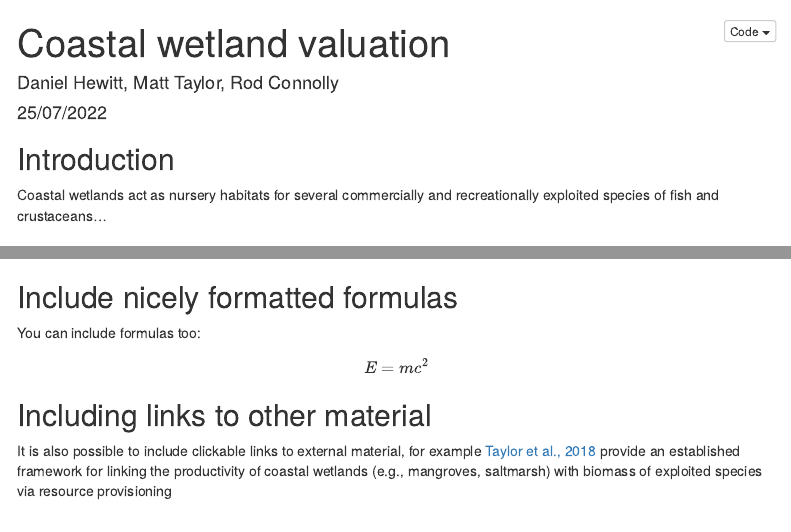
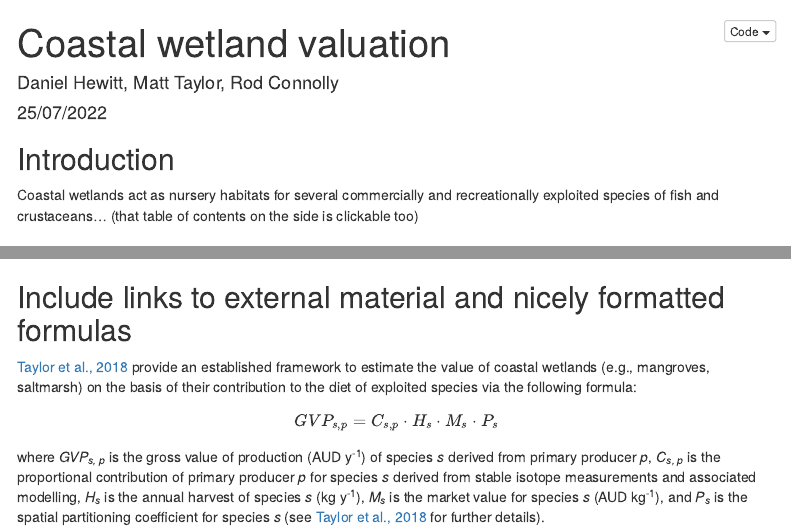
Before and after one commit to DEHewitt/coastal-wetland-valuation, an R Markdown document (coastal-wetland-valuation.Rmd): the page in a window 1100 px wide, from its top, and a second part further down, joined at a grey line. Rendered offline with R 4.5, knitr and Pandoc, with nearby package versions; menus at the side of the page are left out.

Commit message:
Update to include relevant formula

````diff
--- a/coastal-wetland-valuation.Rmd
+++ b/coastal-wetland-valuation.Rmd
@@ -23,7 +23,7 @@ knitr::opts_chunk$set(echo = TRUE)
 
 ## Introduction
 
-Coastal wetlands act as nursery habitats for several commercially and recreationally exploited species of fish and crustaceans...
+Coastal wetlands act as nursery habitats for several commercially and recreationally exploited species of fish and crustaceans... (that table of contents on the side is clickable too)
 
 ## Include chunks of code
 
@@ -41,13 +41,10 @@ You can also embed plots, for example:
 plot(pressure)
 ```
 
-## Include nicely formatted formulas
+## Include links to external material and nicely formatted formulas
 
-You can include formulas too:
+[Taylor et al., 2018](https://doi.org/10.1016/j.ecolind.2017.08.044) provide an established framework to estimate the value of coastal wetlands (e.g., mangroves, saltmarsh) on the basis of their contribution to the diet of exploited species via the following formula:
 $$
-E = mc^2
+GVP_{s,p} = C_{s,p}\cdot H_s\cdot M_s\cdot P_s
 $$
-
-## Including links to other material
-
-It is also possible to include clickable links to external material, for example [Taylor et al., 2018](https://doi.org/10.1016/j.ecolind.2017.08.044) provide an established framework for linking the productivity of coastal wetlands (e.g., mangroves, saltmarsh) with biomass of exploited species via resource provisioning
+where *GVP<sub>s, p</sub>* is the gross value of production (AUD y<sup>-1</sup>) of species *s* derived from primary producer *p*, *C<sub>s, p</sub>* is the proportional contribution of primary producer *p* for species *s* derived from stable isotope measurements and associated modelling, *H<sub>s</sub>* is the annual harvest of species *s* (kg y<sup>-1</sup>), *M<sub>s</sub>* is the market value for species *s* (AUD kg<sup>-1</sup>), and *P<sub>s</sub>* is the spatial partitioning coefficient for species *s* (see [Taylor et al., 2018](https://doi.org/10.1016/j.ecolind.2017.08.044) for further details).
````
Also changed, not shown: 1 other file.
